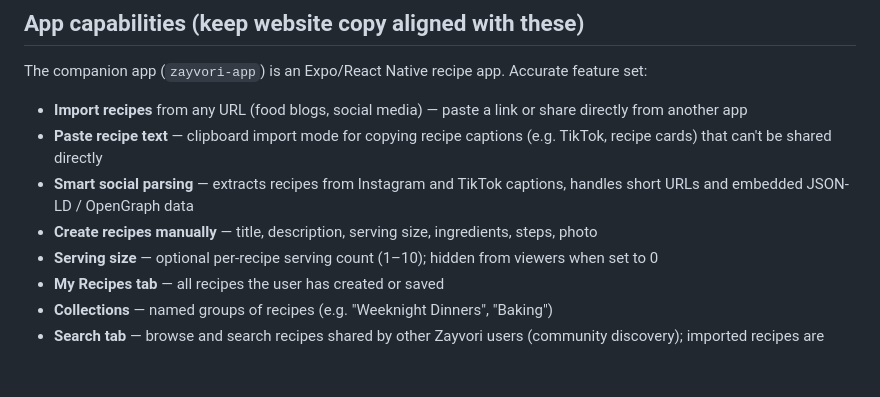
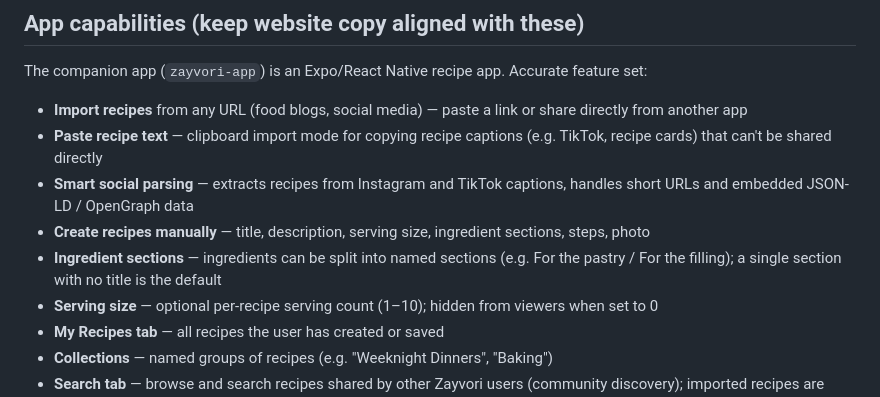
Before and after one commit to brent-jenkins/zayvori-web, a Markdown page: CLAUDE.md, the part around the change. Rendered like a GitHub page; blank space fills up the shorter version.

```diff
--- a/CLAUDE.md
+++ b/CLAUDE.md
@@ -61,7 +61,8 @@ The companion app (`zayvori-app`) is an Expo/React Native recipe app. Accurate f
 - **Import recipes** from any URL (food blogs, social media) — paste a link or share directly from another app
 - **Paste recipe text** — clipboard import mode for copying recipe captions (e.g. TikTok, recipe cards) that can't be shared directly
 - **Smart social parsing** — extracts recipes from Instagram and TikTok captions, handles short URLs and embedded JSON-LD / OpenGraph data
-- **Create recipes manually** — title, description, serving size, ingredients, steps, photo
+- **Create recipes manually** — title, description, serving size, ingredient sections, steps, photo
+- **Ingredient sections** — ingredients can be split into named sections (e.g. For the pastry / For the filling); a single section with no title is the default
 - **Serving size** — optional per-recipe serving count (1–10); hidden from viewers when set to 0
 - **My Recipes tab** — all recipes the user has created or saved
 - **Collections** — named groups of recipes (e.g. "Weeknight Dinners", "Baking")
```
